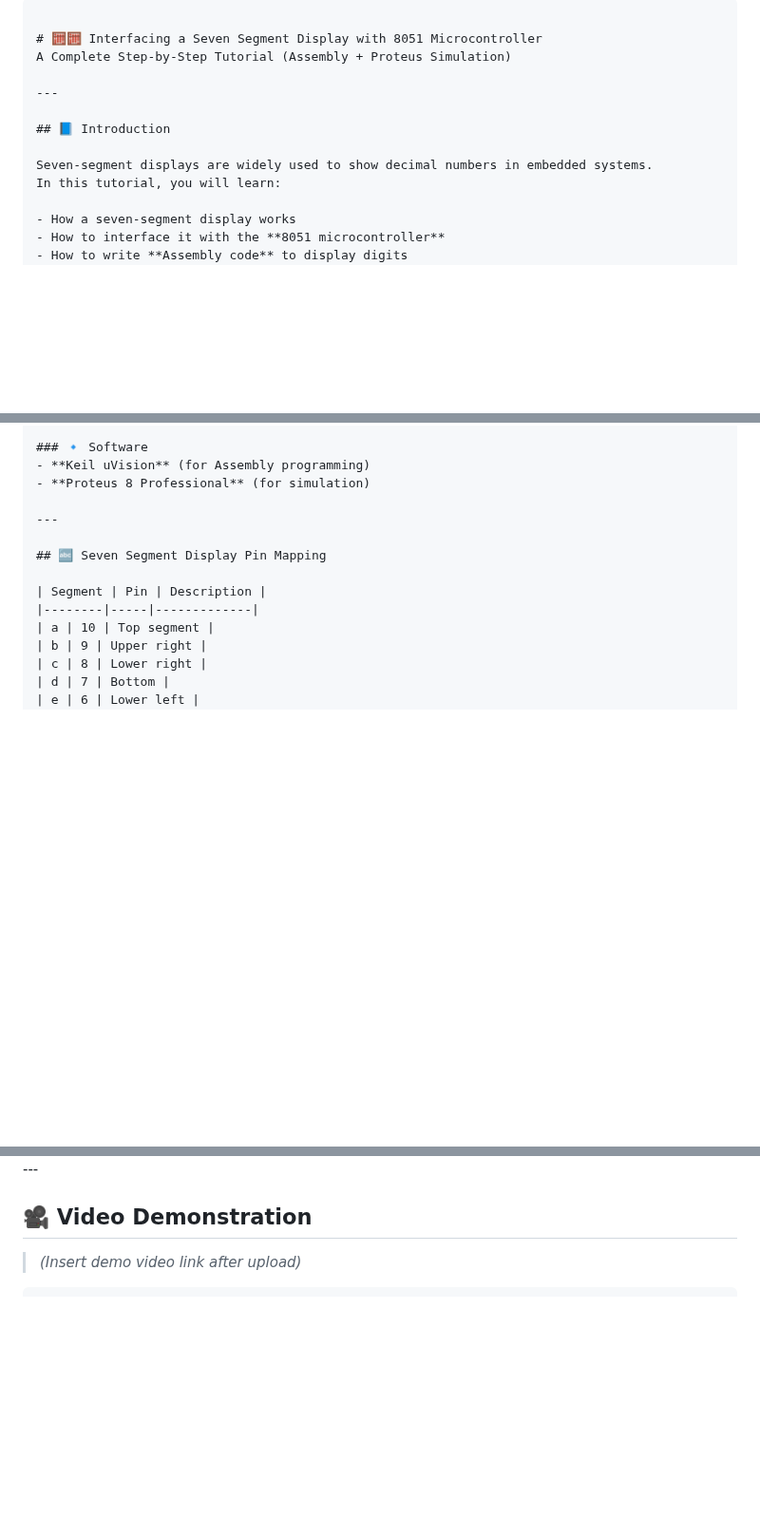
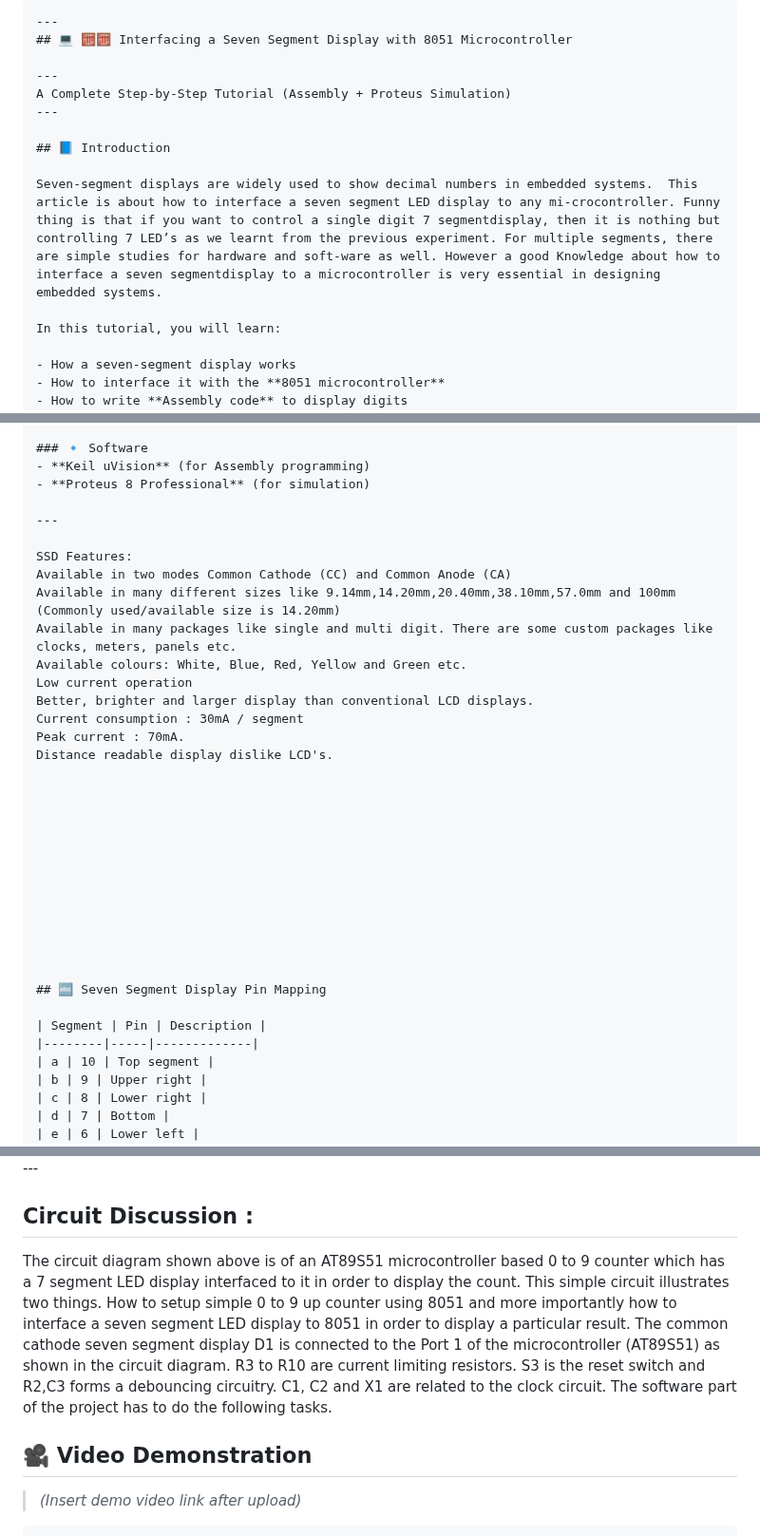
Before and after one commit to gmostofabd/8051-Assembly-Programming-and-Proteus-Simulation, a Markdown page: 8051 7-Segment/README.md, 3 parts joined by grey strips. Shown at 95% size. Rendered like a GitHub page; blank space fills up the shorter version.

````diff
--- a/8051 7-Segment/README.md
+++ b/8051 7-Segment/README.md
@@ -1,13 +1,15 @@
 ```md
+---
+## 💻 🧮🧮 Interfacing a Seven Segment Display with 8051 Microcontroller
 
-# 🧮🧮 Interfacing a Seven Segment Display with 8051 Microcontroller
+---
 A Complete Step-by-Step Tutorial (Assembly + Proteus Simulation)
-
 ---
 
 ## 📘 Introduction
 
-Seven-segment displays are widely used to show decimal numbers in embedded systems.
+Seven-segment displays are widely used to show decimal numbers in embedded systems.  This article is about how to interface a seven segment LED display to any mi-crocontroller. Funny thing is that if you want to control a single digit 7 segmentdisplay, then it is nothing but controlling 7 LED’s as we learnt from the previous experiment. For multiple segments, there are simple studies for hardware and soft-ware as well. However a good Knowledge about how to interface a seven segmentdisplay to a microcontroller is very essential in designing embedded systems.
+
 In this tutorial, you will learn:
 
 - How a seven-segment display works
@@ -36,6 +38,28 @@ This guide is suitable for **beginners**, **students**, and **hobbyists**.
 - **Proteus 8 Professional** (for simulation)
 
 ---
+
+SSD Features:
+Available in two modes Common Cathode (CC) and Common Anode (CA)
+Available in many different sizes like 9.14mm,14.20mm,20.40mm,38.10mm,57.0mm and 100mm (Commonly used/available size is 14.20mm)
+Available in many packages like single and multi digit. There are some custom packages like clocks, meters, panels etc.
+Available colours: White, Blue, Red, Yellow and Green etc.
+Low current operation
+Better, brighter and larger display than conventional LCD displays.
+Current consumption : 30mA / segment
+Peak current : 70mA.
+Distance readable display dislike LCD's.
+
+
+
+
+
+
+
+
+
+
+
 
 ## 🔤 Seven Segment Display Pin Mapping
 
@@ -285,6 +309,11 @@ SSD_CC:	DB 3FH,06H,05BH,04FH,066H,06DH, 07DH,07H,07FH,06FH
 <img src="./AT89C51_7_Segment_Simple.png" alt="AT89C51 7-Segment Simple" />
 ---
 
+
+## Circuit Discussion :
+
+The circuit diagram shown above is of an AT89S51 microcontroller based 0 to 9 counter which has a 7 segment LED display interfaced to it in order to display the count. This simple circuit illustrates two things. How to setup simple 0 to 9 up counter using 8051 and more importantly how to interface a seven segment LED display to 8051 in order to display a particular result. The common cathode seven segment display D1 is connected to the Port 1 of the microcontroller (AT89S51) as shown in the circuit diagram. R3 to R10 are current limiting resistors. S3 is the reset switch and R2,C3 forms a debouncing circuitry. C1, C2 and X1 are related to the clock circuit. The software part of the project has to do the following tasks.
+
 ## 🎥 Video Demonstration
 
 > *(Insert demo video link after upload)*
````
